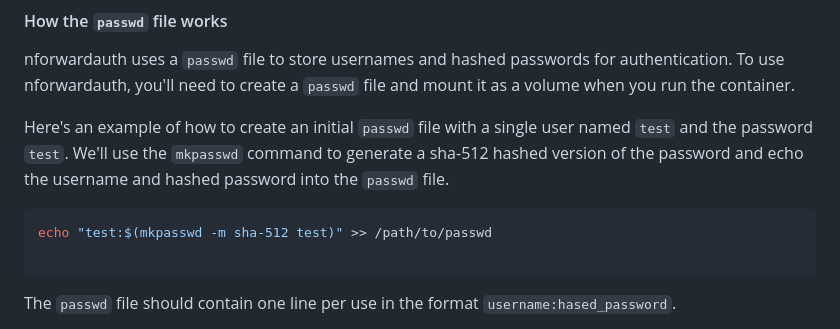
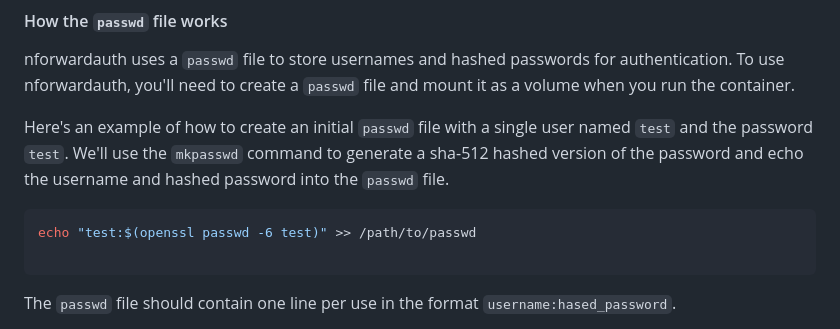
Before and after one commit to nosduco/nforwardauth, a Markdown page: README.md, the part around the change. GitHub-like rendering.

Commit message:
Use openssl to generate password instead of mkpasswd (#59)

````diff
--- a/README.md
+++ b/README.md
@@ -36,7 +36,7 @@ nforwardauth uses a `passwd` file to store usernames and hashed passwords for au
 Here's an example of how to create an initial `passwd` file with a single user named `test` and the password `test`. We'll use the `mkpasswd` command to generate a sha-512 hashed version of the password and echo the username and hashed password into the `passwd` file.
 
 ```bash
-echo "test:$(mkpasswd -m sha-512 test)" >> /path/to/passwd
+echo "test:$(openssl passwd -6 test)" >> /path/to/passwd
 
 ```
 
````
